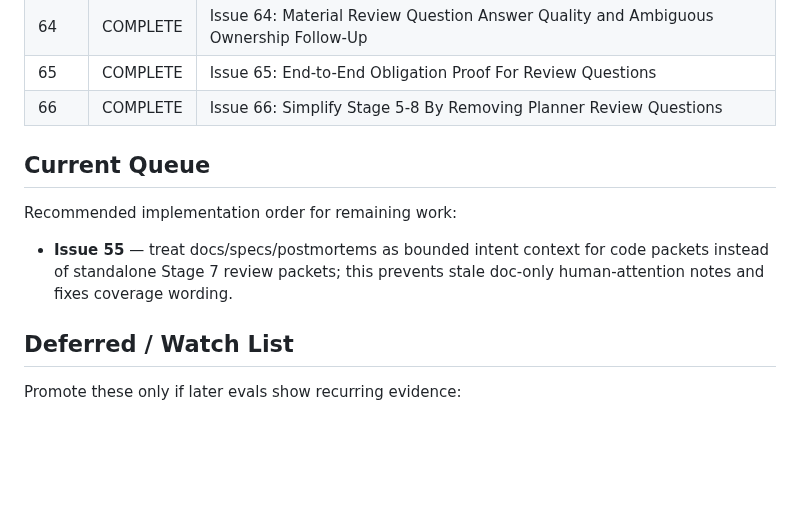
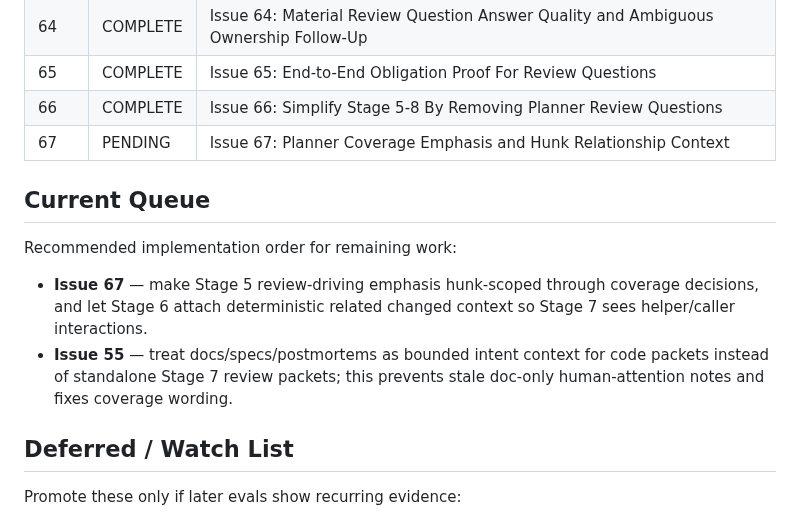
Before and after one commit to 0xPolygon/codegenie, a Markdown page: plans/README.md, the part around the change. Drawn GitHub-style; blank space fills up the shorter version.

Commit message:
plan draft

```diff
--- a/plans/README.md
+++ b/plans/README.md
@@ -70,12 +70,15 @@ This directory tracks implementation plans for confirmed improvements. Status va
 | 64 | COMPLETE | Issue 64: Material Review Question Answer Quality and Ambiguous Ownership Follow-Up |
 | 65 | COMPLETE | Issue 65: End-to-End Obligation Proof For Review Questions |
 | 66 | COMPLETE | Issue 66: Simplify Stage 5-8 By Removing Planner Review Questions |
+| 67 | PENDING | Issue 67: Planner Coverage Emphasis and Hunk Relationship Context |
 
 ## Current Queue
 
 Recommended implementation order for remaining work:
 
+- **Issue 67** — make Stage 5 review-driving emphasis hunk-scoped through coverage decisions, and let Stage 6 attach deterministic related changed context so Stage 7 sees helper/caller interactions.
 - **Issue 55** — treat docs/specs/postmortems as bounded intent context for code packets instead of standalone Stage 7 review packets; this prevents stale doc-only human-attention notes and fixes coverage wording.
+
 ## Deferred / Watch List
 
 Promote these only if later evals show recurring evidence:
```
Also changed, not shown: plans/67-issue-67-planner-coverage-emphasis-and-hunk-relationship-context.md (added, +425 -0 lines).
